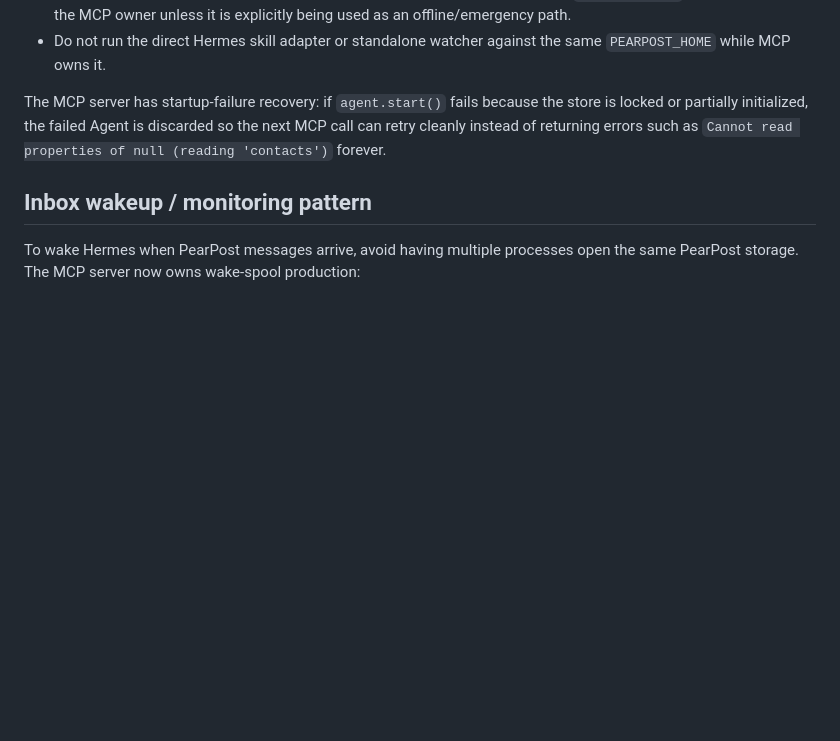
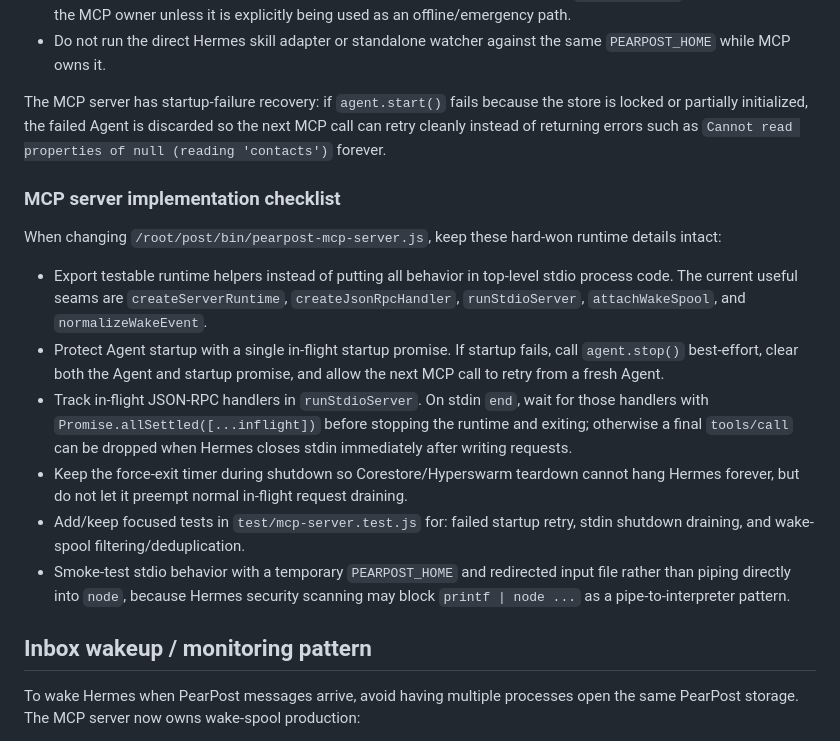
Before and after one commit to EternalRecursion121/post, a Markdown page: skills/pearpost-hermes/SKILL.md, the part around the change. GitHub-like rendering; blank space fills up the shorter version.

Commit message:
docs: capture PearPost MCP server lessons

```diff
--- a/skills/pearpost-hermes/SKILL.md
+++ b/skills/pearpost-hermes/SKILL.md
@@ -191,6 +191,31 @@ store is locked or partially initialized, the failed Agent is discarded so the
 next MCP call can retry cleanly instead of returning errors such as `Cannot read
 properties of null (reading 'contacts')` forever.
 
+### MCP server implementation checklist
+
+When changing `/root/post/bin/pearpost-mcp-server.js`, keep these hard-won
+runtime details intact:
+
+- Export testable runtime helpers instead of putting all behavior in top-level
+  stdio process code. The current useful seams are `createServerRuntime`,
+  `createJsonRpcHandler`, `runStdioServer`, `attachWakeSpool`, and
+  `normalizeWakeEvent`.
+- Protect Agent startup with a single in-flight startup promise. If startup
+  fails, call `agent.stop()` best-effort, clear both the Agent and startup
+  promise, and allow the next MCP call to retry from a fresh Agent.
+- Track in-flight JSON-RPC handlers in `runStdioServer`. On stdin `end`, wait for
+  those handlers with `Promise.allSettled([...inflight])` before stopping the
+  runtime and exiting; otherwise a final `tools/call` can be dropped when Hermes
+  closes stdin immediately after writing requests.
+- Keep the force-exit timer during shutdown so Corestore/Hyperswarm teardown
+  cannot hang Hermes forever, but do not let it preempt normal in-flight request
+  draining.
+- Add/keep focused tests in `test/mcp-server.test.js` for: failed startup retry,
+  stdin shutdown draining, and wake-spool filtering/deduplication.
+- Smoke-test stdio behavior with a temporary `PEARPOST_HOME` and redirected input
+  file rather than piping directly into `node`, because Hermes security scanning
+  may block `printf | node ...` as a pipe-to-interpreter pattern.
+
 ## Inbox wakeup / monitoring pattern
 
 To wake Hermes when PearPost messages arrive, avoid having multiple processes
```
